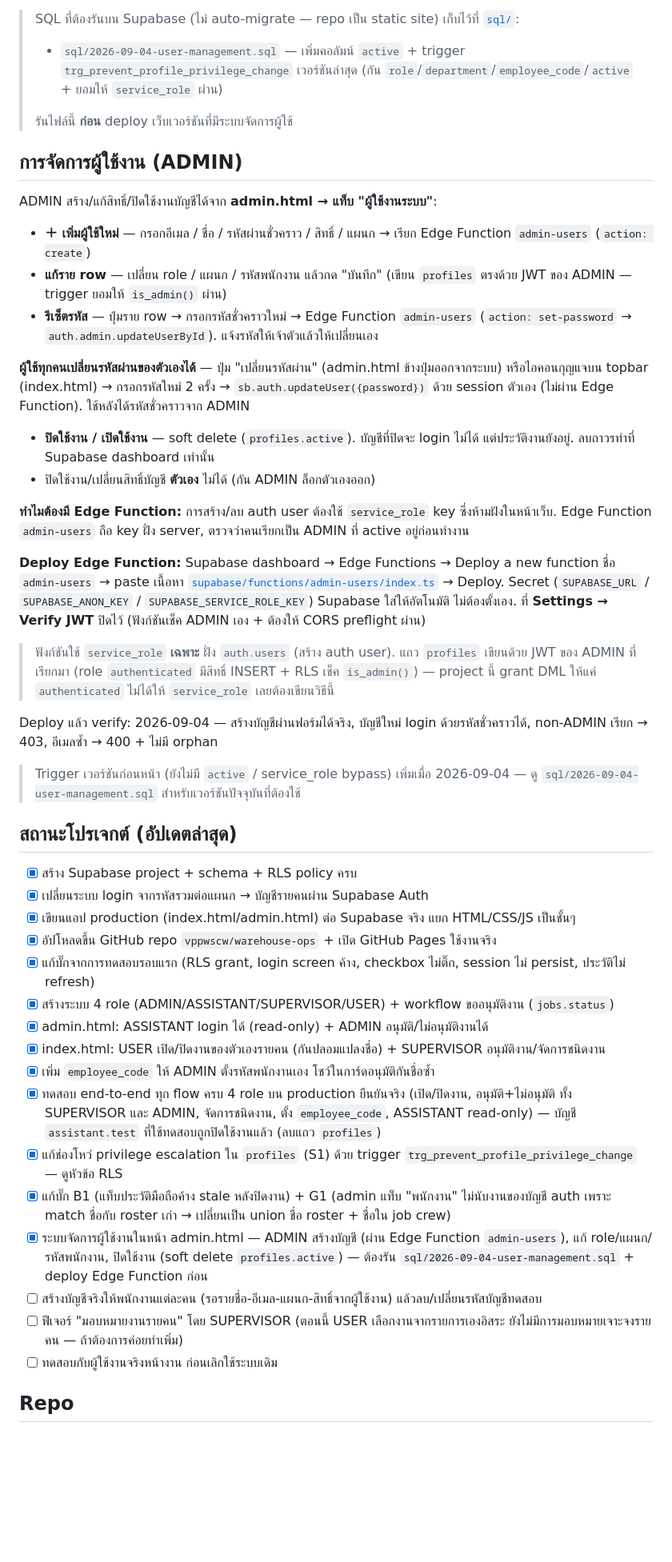
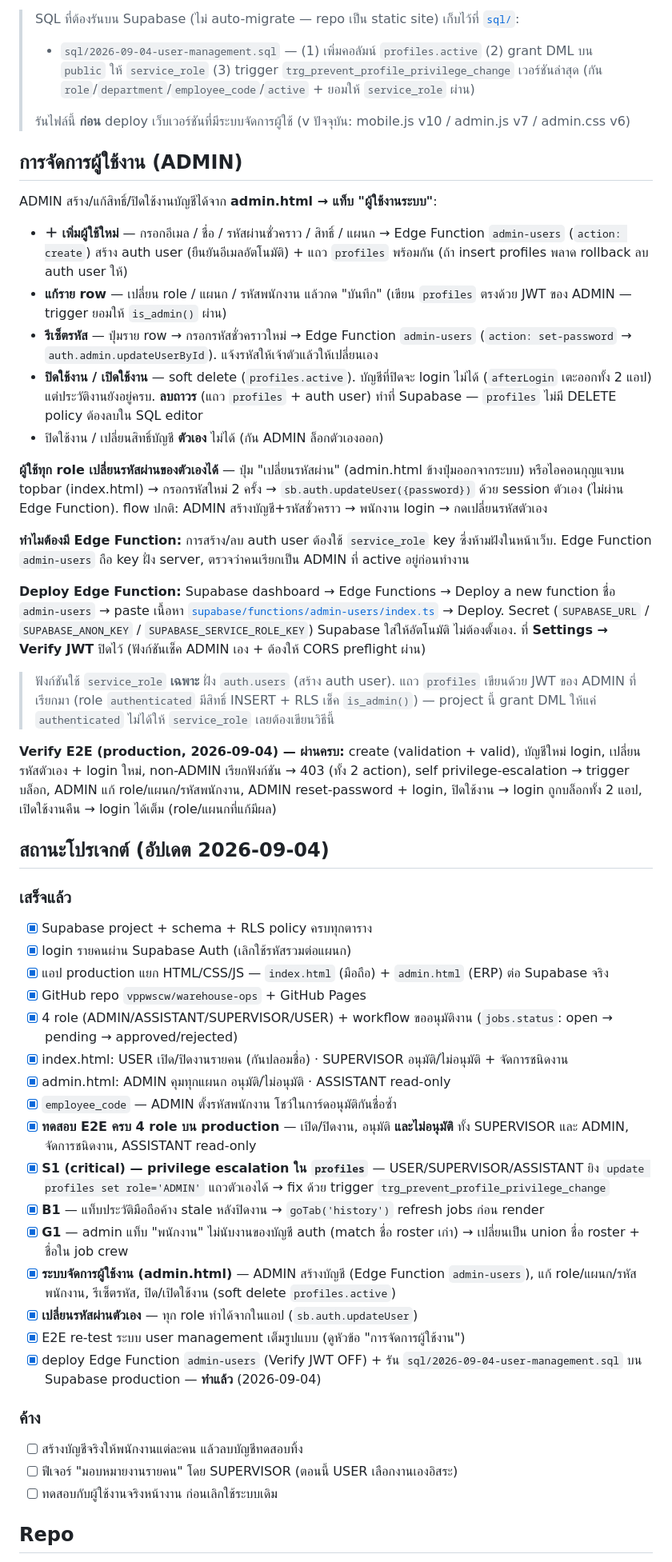
Before and after one commit to vppwscw/warehouse-ops, a Markdown page: README.md, the part around one of its changes. Shown at 80% size. Drawn GitHub-style; blank space fills up the shorter version.

Commit message:
docs: remove test-account credentials; full status refresh
- drop the email/password table from the README (ask the admin or the
  Supabase dashboard instead)
- rewrite the project-status section: mark S1/B1/G1, the user-management
  system, self-service password change, and the SQL + Edge Function
  deploy as done; generalize the GoTrue token-column snippet
- note the service_role DML grant that sql/2026-09-04-user-management.sql
  now adds, and that profiles has no DELETE policy

Co-Authored-By: Claude Sonnet 5 <noreply@anthropic.com>

```diff
--- a/README.md
+++ b/README.md
@@ -122,21 +116,21 @@ Helper functions (SQL, `SECURITY DEFINER`): `is_admin()`, `is_assistant()`, `is_
 - `jobs` update — เจ้าของงานเอง (ตอน `status='open'` เท่านั้น) หรือ SUPERVISOR/ADMIN (อนุมัติ/ไม่อนุมัติ)
 
 > SQL ที่ต้องรันบน Supabase (ไม่ auto-migrate — repo เป็น static site) เก็บไว้ที่ [`sql/`](sql/):
-> - `sql/2026-09-04-user-management.sql` — เพิ่มคอลัมน์ `active` + trigger `trg_prevent_profile_privilege_change` เวอร์ชันล่าสุด (กัน `role`/`department`/`employee_code`/`active` + ยอมให้ `service_role` ผ่าน)
+> - `sql/2026-09-04-user-management.sql` — (1) เพิ่มคอลัมน์ `profiles.active` (2) grant DML บน `public` ให้ `service_role` (3) trigger `trg_prevent_profile_privilege_change` เวอร์ชันล่าสุด (กัน `role`/`department`/`employee_code`/`active` + ยอมให้ `service_role` ผ่าน)
 >
-> รันไฟล์นี้ **ก่อน** deploy เว็บเวอร์ชันที่มีระบบจัดการผู้ใช้
+> รันไฟล์นี้ **ก่อน** deploy เว็บเวอร์ชันที่มีระบบจัดการผู้ใช้ (v ปัจจุบัน: mobile.js v10 / admin.js v7 / admin.css v6)
 
 ## การจัดการผู้ใช้งาน (ADMIN)
 
 ADMIN สร้าง/แก้สิทธิ์/ปิดใช้งานบัญชีได้จาก **admin.html → แท็บ "ผู้ใช้งานระบบ"**:
 
-- **＋ เพิ่มผู้ใช้ใหม่** — กรอกอีเมล / ชื่อ / รหัสผ่านชั่วคราว / สิทธิ์ / แผนก → เรียก Edge Function `admin-users` (`action: create`)
+- **＋ เพิ่มผู้ใช้ใหม่** — กรอกอีเมล / ชื่อ / รหัสผ่านชั่วคราว / สิทธิ์ / แผนก → Edge Function `admin-users` (`action: create`) สร้าง auth user (ยืนยันอีเมลอัตโนมัติ) + แถว `profiles` พร้อมกัน (ถ้า insert profiles พลาด rollback ลบ auth user ให้)
 - **แก้ราย row** — เปลี่ยน role / แผนก / รหัสพนักงาน แล้วกด "บันทึก" (เขียน `profiles` ตรงด้วย JWT ของ ADMIN — trigger ยอมให้ `is_admin()` ผ่าน)
 - **รีเซ็ตรหัส** — ปุ่มราย row → กรอกรหัสชั่วคราวใหม่ → Edge Function `admin-users` (`action: set-password` → `auth.admin.updateUserById`). แจ้งรหัสให้เจ้าตัวแล้วให้เปลี่ยนเอง
+- **ปิดใช้งาน / เปิดใช้งาน** — soft delete (`profiles.active`). บัญชีที่ปิดจะ login ไม่ได้ (`afterLogin` เตะออกทั้ง 2 แอป) แต่ประวัติงานยังอยู่ครบ. **ลบถาวร** (แถว `profiles` + auth user) ทำที่ Supabase — `profiles` ไม่มี DELETE policy ต้องลบใน SQL editor
+- ปิดใช้งาน / เปลี่ยนสิทธิ์บัญชี **ตัวเอง** ไม่ได้ (กัน ADMIN ล็อกตัวเองออก)
 
-**ผู้ใช้ทุกคนเปลี่ยนรหัสผ่านของตัวเองได้** — ปุ่ม "เปลี่ยนรหัสผ่าน" (admin.html ข้างปุ่มออกจากระบบ) หรือไอคอนกุญแจบน topbar (index.html) → กรอกรหัสใหม่ 2 ครั้ง → `sb.auth.updateUser({password})` ด้วย session ตัวเอง (ไม่ผ่าน Edge Function). ใช้หลังได้รหัสชั่วคราวจาก ADMIN
-- **ปิดใช้งาน / เปิดใช้งาน** — soft delete (`profiles.active`). บัญชีที่ปิดจะ login ไม่ได้ แต่ประวัติงานยังอยู่. ลบถาวรทำที่ Supabase dashboard เท่านั้น
-- ปิดใช้งาน/เปลี่ยนสิทธิ์บัญชี **ตัวเอง** ไม่ได้ (กัน ADMIN ล็อกตัวเองออก)
+**ผู้ใช้ทุก role เปลี่ยนรหัสผ่านของตัวเองได้** — ปุ่ม "เปลี่ยนรหัสผ่าน" (admin.html ข้างปุ่มออกจากระบบ) หรือไอคอนกุญแจบน topbar (index.html) → กรอกรหัสใหม่ 2 ครั้ง → `sb.auth.updateUser({password})` ด้วย session ตัวเอง (ไม่ผ่าน Edge Function). flow ปกติ: ADMIN สร้างบัญชี+รหัสชั่วคราว → พนักงาน login → กดเปลี่ยนรหัสตัวเอง
 
 **ทำไมต้องมี Edge Function:** การสร้าง/ลบ auth user ต้องใช้ `service_role` key ซึ่งห้ามฝังในหน้าเว็บ. Edge Function `admin-users` ถือ key ฝั่ง server, ตรวจว่าคนเรียกเป็น ADMIN ที่ active อยู่ก่อนทำงาน
 
@@ -144,27 +138,33 @@ ADMIN สร้าง/แก้สิทธิ์/ปิดใช้งานบ
 
 > ฟังก์ชันใช้ `service_role` **เฉพาะ** ฝั่ง `auth.users` (สร้าง auth user). แถว `profiles` เขียนด้วย JWT ของ ADMIN ที่เรียกมา (role `authenticated` มีสิทธิ์ INSERT + RLS เช็ค `is_admin()`) — project นี้ grant DML ให้แค่ `authenticated` ไม่ได้ให้ `service_role` เลยต้องเขียนวิธีนี้
 
-Deploy แล้ว verify: 2026-09-04 — สร้างบัญชีผ่านฟอร์มได้จริง, บัญชีใหม่ login ด้วยรหัสชั่วคราวได้, non-ADMIN เรียก → 403, อีเมลซ้ำ → 400 + ไม่มี orphan
+**Verify E2E (production, 2026-09-04) — ผ่านครบ:** create (validation + valid), บัญชีใหม่ login, เปลี่ยนรหัสตัวเอง + login ใหม่, non-ADMIN เรียกฟังก์ชัน → 403 (ทั้ง 2 action), self privilege-escalation → trigger บล็อก, ADMIN แก้ role/แผนก/รหัสพนักงาน, ADMIN reset-password + login, ปิดใช้งาน → login ถูกบล็อกทั้ง 2 แอป, เปิดใช้งานคืน → login ได้เต็ม (role/แผนกที่แก้มีผล)
 
-> Trigger เวอร์ชันก่อนหน้า (ยังไม่มี `active` / service_role bypass) เพิ่มเมื่อ 2026-09-04 — ดู `sql/2026-09-04-user-management.sql` สำหรับเวอร์ชันปัจจุบันที่ต้องใช้
+## สถานะโปรเจกต์ (อัปเดต 2026-09-04)
 
-## สถานะโปรเจกต์ (อัปเดตล่าสุด)
+### เสร็จแล้ว
 
-- [x] สร้าง Supabase project + schema + RLS policy ครบ
-- [x] เปลี่ยนระบบ login จากรหัสรวมต่อแผนก → บัญชีรายคนผ่าน Supabase Auth
-- [x] เขียนแอป production (index.html/admin.html) ต่อ Supabase จริง แยก HTML/CSS/JS เป็นชั้นๆ
-- [x] อัปโหลดขึ้น GitHub repo `vppwscw/warehouse-ops` + เปิด GitHub Pages ใช้งานจริง
-- [x] แก้บั๊กจากการทดสอบรอบแรก (RLS grant, login screen ค้าง, checkbox ไม่ติ๊ก, session ไม่ persist, ประวัติไม่ refresh)
-- [x] สร้างระบบ 4 role (ADMIN/ASSISTANT/SUPERVISOR/USER) + workflow ขออนุมัติงาน (`jobs.status`)
-- [x] admin.html: ASSISTANT login ได้ (read-only) + ADMIN อนุมัติ/ไม่อนุมัติงานได้
-- [x] index.html: USER เปิด/ปิดงานของตัวเองรายคน (กันปลอมแปลงชื่อ) + SUPERVISOR อนุมัติงาน/จัดการชนิดงาน
-- [x] เพิ่ม `employee_code` ให้ ADMIN ตั้งรหัสพนักงานเอง โชว์ในการ์ดอนุมัติกันชื่อซ้ำ
-- [x] ทดสอบ end-to-end ทุก flow ครบ 4 role บน production ยืนยันจริง (เปิด/ปิดงาน, อนุมัติ+ไม่อนุมัติ ทั้ง SUPERVISOR และ ADMIN, จัดการชนิดงาน, ตั้ง `employee_code`, ASSISTANT read-only) — บัญชี `assistant.test` ที่ใช้ทดสอบถูกปิดใช้งานแล้ว (ลบแถว `profiles`)
-- [x] แก้ช่องโหว่ privilege escalation ใน `profiles` (S1) ด้วย trigger `trg_prevent_profile_privilege_change` — ดูหัวข้อ RLS
-- [x] แก้บั๊ก B1 (แท็บประวัติมือถือค้าง stale หลังปิดงาน) + G1 (admin แท็บ "พนักงาน" ไม่นับงานของบัญชี auth เพราะ match ชื่อกับ roster เก่า → เปลี่ยนเป็น union ชื่อ roster + ชื่อใน job crew)
-- [x] ระบบจัดการผู้ใช้งานในหน้า admin.html — ADMIN สร้างบัญชี (ผ่าน Edge Function `admin-users`), แก้ role/แผนก/รหัสพนักงาน, ปิดใช้งาน (soft delete `profiles.active`) — ต้องรัน `sql/2026-09-04-user-management.sql` + deploy Edge Function ก่อน
-- [ ] สร้างบัญชีจริงให้พนักงานแต่ละคน (รอรายชื่อ-อีเมล-แผนก-สิทธิ์จากผู้ใช้งาน) แล้วลบ/เปลี่ยนรหัสบัญชีทดสอบ
-- [ ] ฟีเจอร์ "มอบหมายงานรายคน" โดย SUPERVISOR (ตอนนี้ USER เลือกงานจากรายการเองอิสระ ยังไม่มีการมอบหมายเจาะจงรายคน — ถ้าต้องการค่อยทำเพิ่ม)
+- [x] Supabase project + schema + RLS policy ครบทุกตาราง
+- [x] login รายคนผ่าน Supabase Auth (เลิกใช้รหัสรวมต่อแผนก)
+- [x] แอป production แยก HTML/CSS/JS — `index.html` (มือถือ) + `admin.html` (ERP) ต่อ Supabase จริง
+- [x] GitHub repo `vppwscw/warehouse-ops` + GitHub Pages
+- [x] 4 role (ADMIN/ASSISTANT/SUPERVISOR/USER) + workflow ขออนุมัติงาน (`jobs.status`: open → pending → approved/rejected)
+- [x] index.html: USER เปิด/ปิดงานรายคน (กันปลอมชื่อ) · SUPERVISOR อนุมัติ/ไม่อนุมัติ + จัดการชนิดงาน
+- [x] admin.html: ADMIN คุมทุกแผนก อนุมัติ/ไม่อนุมัติ · ASSISTANT read-only
+- [x] `employee_code` — ADMIN ตั้งรหัสพนักงาน โชว์ในการ์ดอนุมัติกันชื่อซ้ำ
+- [x] **ทดสอบ E2E ครบ 4 role บน production** — เปิด/ปิดงาน, อนุมัติ **และไม่อนุมัติ** ทั้ง SUPERVISOR และ ADMIN, จัดการชนิดงาน, ASSISTANT read-only
+- [x] **S1 (critical) — privilege escalation ใน `profiles`** — USER/SUPERVISOR/ASSISTANT ยิง `update profiles set role='ADMIN'` แถวตัวเองได้ → fix ด้วย trigger `trg_prevent_profile_privilege_change`
+- [x] **B1** — แท็บประวัติมือถือค้าง stale หลังปิดงาน → `goTab('history')` refresh jobs ก่อน render
+- [x] **G1** — admin แท็บ "พนักงาน" ไม่นับงานของบัญชี auth (match ชื่อ roster เก่า) → เปลี่ยนเป็น union ชื่อ roster + ชื่อใน job crew
+- [x] **ระบบจัดการผู้ใช้งาน (admin.html)** — ADMIN สร้างบัญชี (Edge Function `admin-users`), แก้ role/แผนก/รหัสพนักงาน, รีเซ็ตรหัส, ปิด/เปิดใช้งาน (soft delete `profiles.active`)
+- [x] **เปลี่ยนรหัสผ่านตัวเอง** — ทุก role ทำได้จากในแอป (`sb.auth.updateUser`)
+- [x] E2E re-test ระบบ user management เต็มรูปแบบ (ดูหัวข้อ "การจัดการผู้ใช้งาน")
+- [x] deploy Edge Function `admin-users` (Verify JWT OFF) + รัน `sql/2026-09-04-user-management.sql` บน Supabase production — **ทำแล้ว** (2026-09-04)
+
+### ค้าง
+
+- [ ] สร้างบัญชีจริงให้พนักงานแต่ละคน แล้วลบบัญชีทดสอบทิ้ง
+- [ ] ฟีเจอร์ "มอบหมายงานรายคน" โดย SUPERVISOR (ตอนนี้ USER เลือกงานเองอิสระ)
 - [ ] ทดสอบกับผู้ใช้งานจริงหน้างาน ก่อนเลิกใช้ระบบเดิม
 
 ## Repo
```
Also changed, not shown: other parts of README.md (+9 -15 lines).
